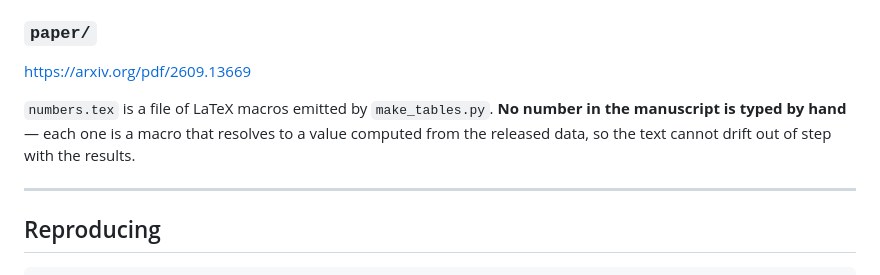
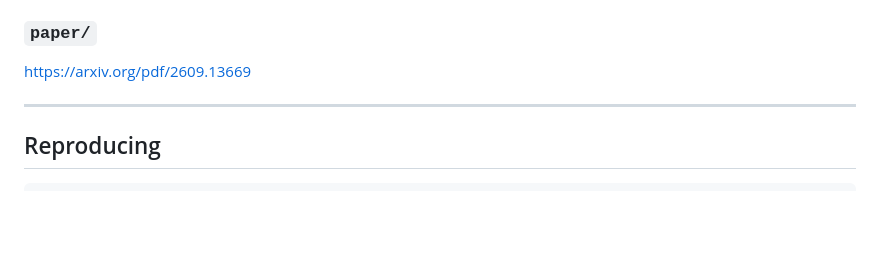
Before and after one commit to muf148/qaoa-job-budget, a Markdown page: README.md, the part around the change. GitHub-like rendering; blank space fills up the shorter version.

```diff
--- a/README.md
+++ b/README.md
@@ -92,10 +92,6 @@ files alone — including ones we did not report, such as CVaR at a different $\
 
 https://arxiv.org/pdf/2609.13669
 
-`numbers.tex` is a file of LaTeX macros emitted by `make_tables.py`. **No number in the
-manuscript is typed by hand** — each one is a macro that resolves to a value computed from the
-released data, so the text cannot drift out of step with the results.
-
 ---
 
 ## Reproducing
```
